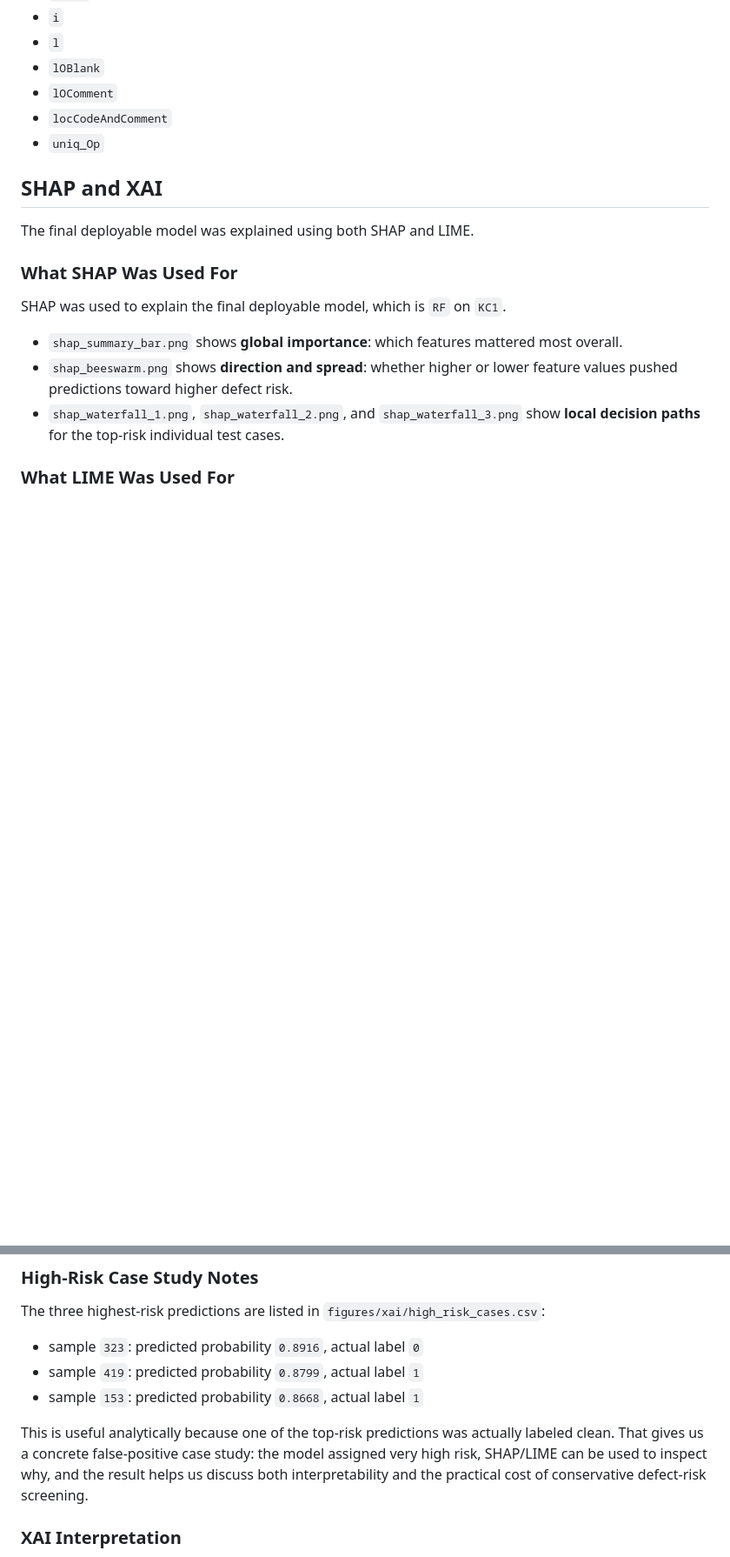
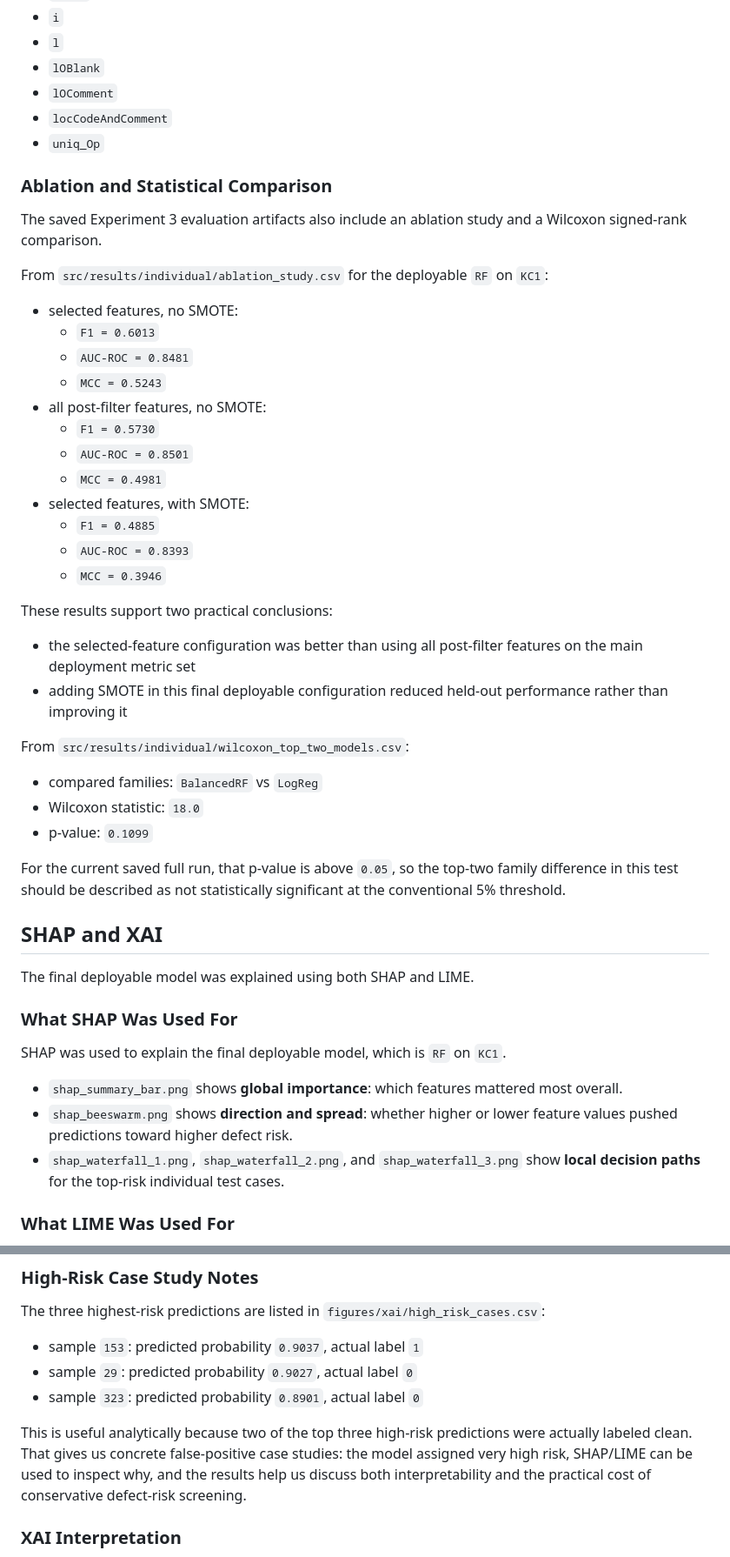
Before and after one commit to nazka0461/software-defect-prediction-ml, a Markdown page: document.md, 2 parts joined by grey strips. Shown at 87% size. GitHub-like rendering; blank space fills up the shorter version.

```diff
--- a/document.md
+++ b/document.md
@@ -246,6 +246,38 @@ Supported deployable feature list:
 - `lOComment`
 - `locCodeAndComment`
 - `uniq_Op`
+
+### Ablation and Statistical Comparison
+
+The saved Experiment 3 evaluation artifacts also include an ablation study and a Wilcoxon signed-rank comparison.
+
+From `src/results/individual/ablation_study.csv` for the deployable `RF` on `KC1`:
+
+- selected features, no SMOTE:
+  - `F1 = 0.6013`
+  - `AUC-ROC = 0.8481`
+  - `MCC = 0.5243`
+- all post-filter features, no SMOTE:
+  - `F1 = 0.5730`
+  - `AUC-ROC = 0.8501`
+  - `MCC = 0.4981`
+- selected features, with SMOTE:
+  - `F1 = 0.4885`
+  - `AUC-ROC = 0.8393`
+  - `MCC = 0.3946`
+
+These results support two practical conclusions:
+
+- the selected-feature configuration was better than using all post-filter features on the main deployment metric set
+- adding SMOTE in this final deployable configuration reduced held-out performance rather than improving it
+
+From `src/results/individual/wilcoxon_top_two_models.csv`:
+
+- compared families: `BalancedRF` vs `LogReg`
+- Wilcoxon statistic: `18.0`
+- p-value: `0.1099`
+
+For the current saved full run, that p-value is above `0.05`, so the top-two family difference in this test should be described as not statistically significant at the conventional 5% threshold.
 
 ## SHAP and XAI
 
@@ -273,11 +305,11 @@ These files provide instance-level feature-attribution reports in a human-readab
 
 The three highest-risk predictions are listed in `figures/xai/high_risk_cases.csv`:
 
-- sample `323`: predicted probability `0.8916`, actual label `0`
-- sample `419`: predicted probability `0.8799`, actual label `1`
-- sample `153`: predicted probability `0.8668`, actual label `1`
+- sample `153`: predicted probability `0.9037`, actual label `1`
+- sample `29`: predicted probability `0.9027`, actual label `0`
+- sample `323`: predicted probability `0.8901`, actual label `0`
 
-This is useful analytically because one of the top-risk predictions was actually labeled clean. That gives us a concrete false-positive case study: the model assigned very high risk, SHAP/LIME can be used to inspect why, and the result helps us discuss both interpretability and the practical cost of conservative defect-risk screening.
+This is useful analytically because two of the top three high-risk predictions were actually labeled clean. That gives us concrete false-positive case studies: the model assigned very high risk, SHAP/LIME can be used to inspect why, and the results help us discuss both interpretability and the practical cost of conservative defect-risk screening.
 
 ### XAI Interpretation
 
```
Also changed, not shown: other parts of document.md (+28 -28 lines).
